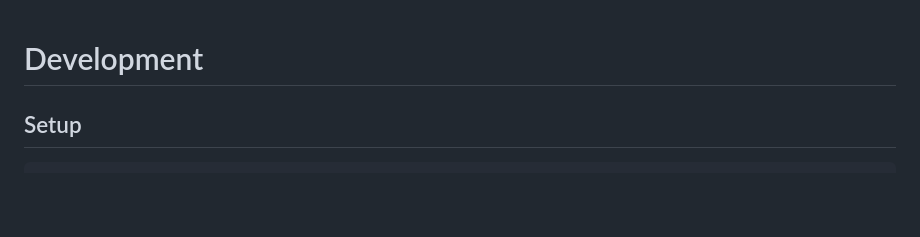
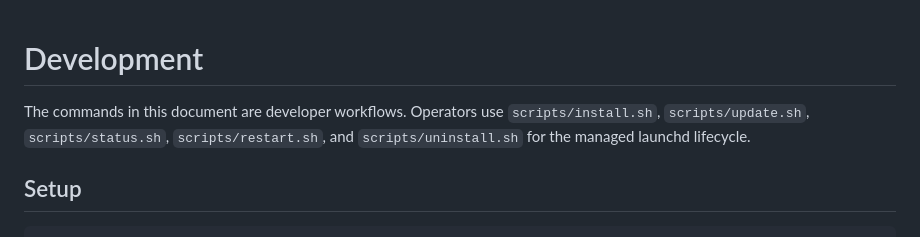
Before and after one commit to thehallifax/printmonitor, a Markdown page: docs/DEVELOPMENT.md, the part around the change. Drawn GitHub-style; blank space fills up the shorter version.

```diff
--- a/docs/DEVELOPMENT.md
+++ b/docs/DEVELOPMENT.md
@@ -1,4 +1,6 @@
 # Development
+
+The commands in this document are developer workflows. Operators use `scripts/install.sh`, `scripts/update.sh`, `scripts/status.sh`, `scripts/restart.sh`, and `scripts/uninstall.sh` for the managed launchd lifecycle.
 
 ## Setup
 
```
Also changed, not shown: README.md (+23 -11 lines), docs/DEPLOYMENT.md (+4 -2 lines).
